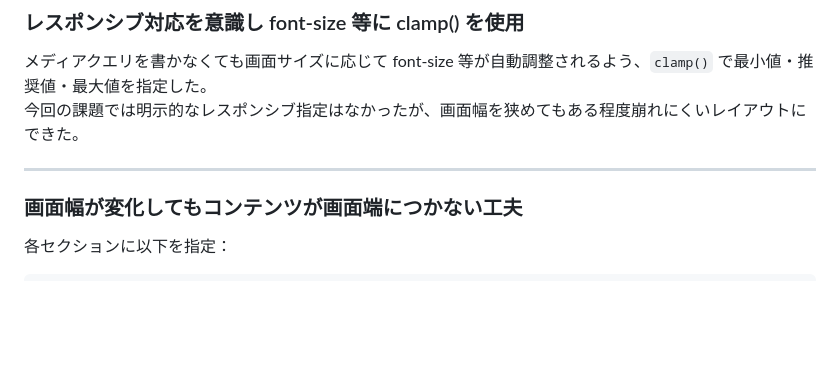
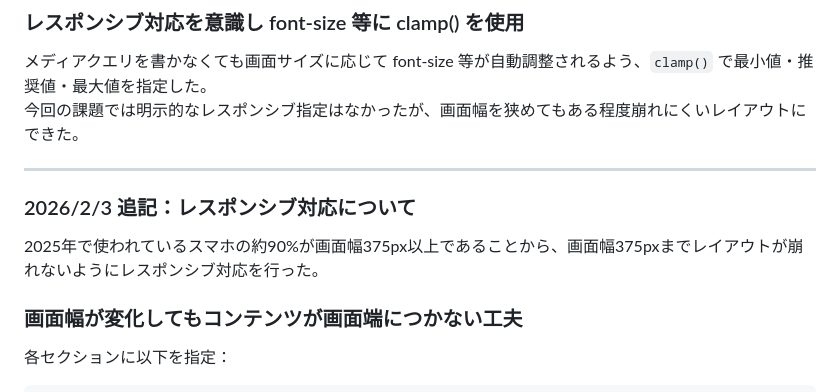
Before and after one commit to Narui-Tomoka/-WDC-, a Markdown page: README.md, the part around the change. Drawn GitHub-style; blank space fills up the shorter version.

Commit message:
README.mdにレスポンシブ対応について追記。

```diff
--- a/README.md
+++ b/README.md
@@ -71,6 +71,10 @@ html に `font-size: 62.5%`、body に `font-size: 1.6rem` を指定。
 今回の課題では明示的なレスポンシブ指定はなかったが、画面幅を狭めてもある程度崩れにくいレイアウトにできた。
 
 ---
+
+### 2026/2/3 追記：レスポンシブ対応について
+
+2025年で使われているスマホの約90%が画面幅375px以上であることから、画面幅375pxまでレイアウトが崩れないようにレスポンシブ対応を行った。
 
 ### 画面幅が変化してもコンテンツが画面端につかない工夫
 
```
